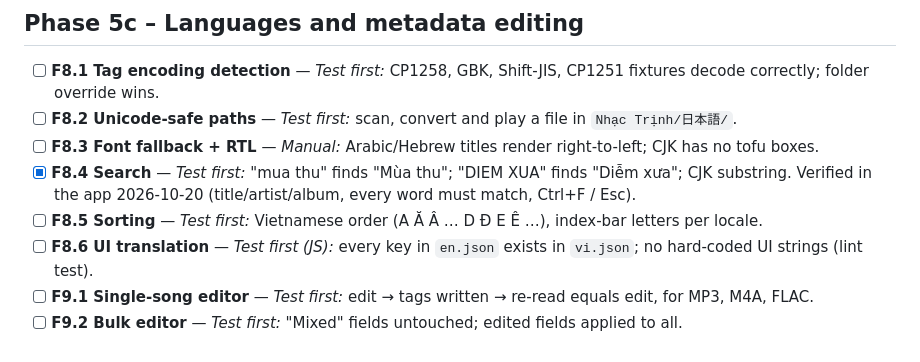
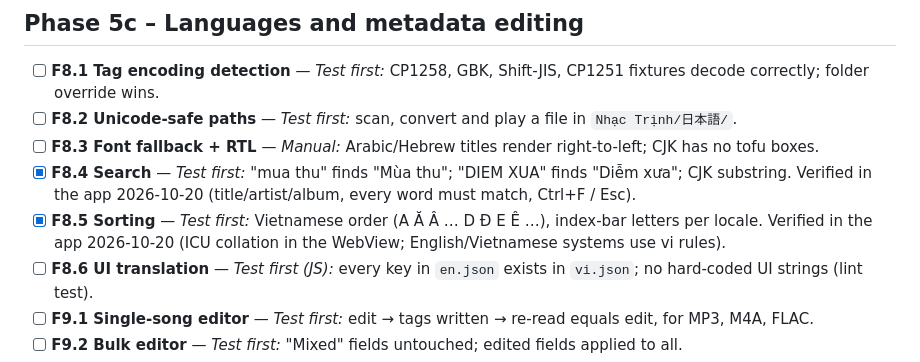
Before and after one commit to khangkhangg/Miu-Music-Player, a Markdown page: docs/CHECKLIST.md, the part around the change. GitHub-like rendering.

Commit message:
Tick F8.5 (verified in the app)
Co-Authored-By: Claude Opus 5.5 <noreply@anthropic.com>

```diff
--- a/docs/CHECKLIST.md
+++ b/docs/CHECKLIST.md
@@ -143,7 +143,8 @@ Commands: `cargo test` (in `src-tauri/`), `node --test` (repo root), both must p
 - [ ] **F8.3 Font fallback + RTL** — *Manual:* Arabic/Hebrew titles render right-to-left; CJK has no tofu boxes.
 - [x] **F8.4 Search** — *Test first:* "mua thu" finds "Mùa thu"; "DIEM XUA" finds "Diễm xưa"; CJK substring.
   Verified in the app 2026-10-20 (title/artist/album, every word must match, Ctrl+F / Esc).
-- [ ] **F8.5 Sorting** — *Test first:* Vietnamese order (A Ă Â … D Đ E Ê …), index-bar letters per locale.
+- [x] **F8.5 Sorting** — *Test first:* Vietnamese order (A Ă Â … D Đ E Ê …), index-bar letters per locale.
+  Verified in the app 2026-10-20 (ICU collation in the WebView; English/Vietnamese systems use vi rules).
 - [ ] **F8.6 UI translation** — *Test first (JS):* every key in `en.json` exists in `vi.json`; no hard-coded UI strings (lint test).
 - [ ] **F9.1 Single-song editor** — *Test first:* edit → tags written → re-read equals edit, for MP3, M4A, FLAC.
 - [ ] **F9.2 Bulk editor** — *Test first:* "Mixed" fields untouched; edited fields applied to all.
```
